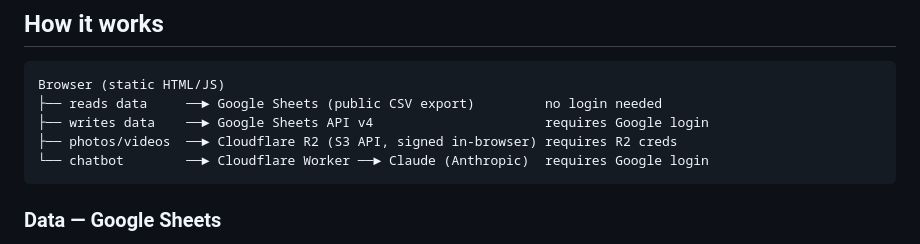
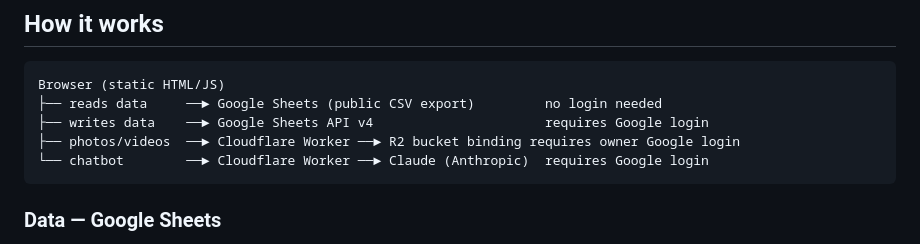
Before and after one commit to satownsend/satownsend.github.io, a Markdown page: README.md, the part around the change. Drawn GitHub-style.

````diff
--- a/README.md
+++ b/README.md
@@ -56,7 +56,7 @@ Shared per-dashboard features:
 Browser (static HTML/JS)
 ├── reads data     ──► Google Sheets (public CSV export)         no login needed
 ├── writes data    ──► Google Sheets API v4                      requires Google login
-├── photos/videos  ──► Cloudflare R2 (S3 API, signed in-browser) requires R2 creds
+├── photos/videos  ──► Cloudflare Worker ──► R2 bucket binding requires owner Google login
 └── chatbot        ──► Cloudflare Worker ──► Claude (Anthropic)  requires Google login
 ```
 
````
Also changed, not shown: chatbot-worker/README.md (+3 -2 lines).
